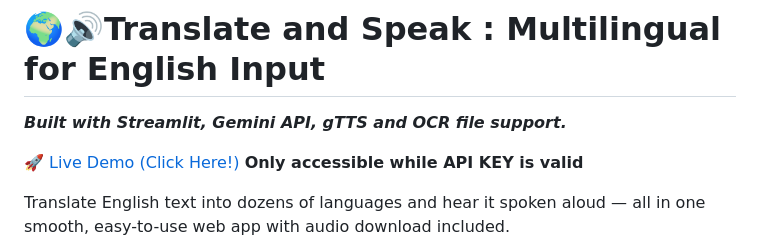
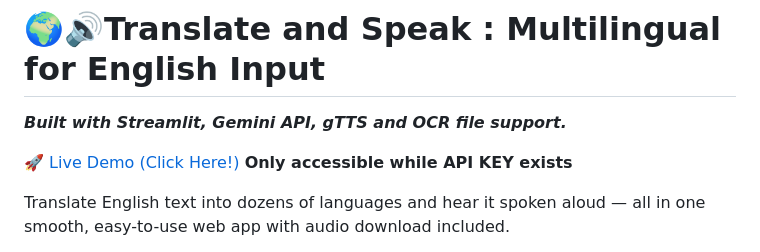
Before and after one commit to mcadriaans/genai_translate-and-speak, a Markdown page: README.md, the part around the change. GitHub-like rendering.

Commit message:
Update README for clarity on API key usage

```diff
--- a/README.md
+++ b/README.md
@@ -1,7 +1,7 @@
 # 🌍🔊Translate and Speak : Multilingual for English Input
 ***Built with Streamlit, Gemini API, gTTS and OCR file support.***
 
-[🚀 Live Demo (Click Here!)](https://genaitranslate-and-speak-5frsypnc9p7vm4xgk5xxcj.streamlit.app/) **Only accessible while API KEY is valid**
+[🚀 Live Demo (Click Here!)](https://genaitranslate-and-speak-5frsypnc9p7vm4xgk5xxcj.streamlit.app/) **Only accessible while API KEY exists**
 
 Translate English text into dozens of languages and hear it spoken aloud — all in one smooth, easy-to-use web app with audio download included.
 
```
